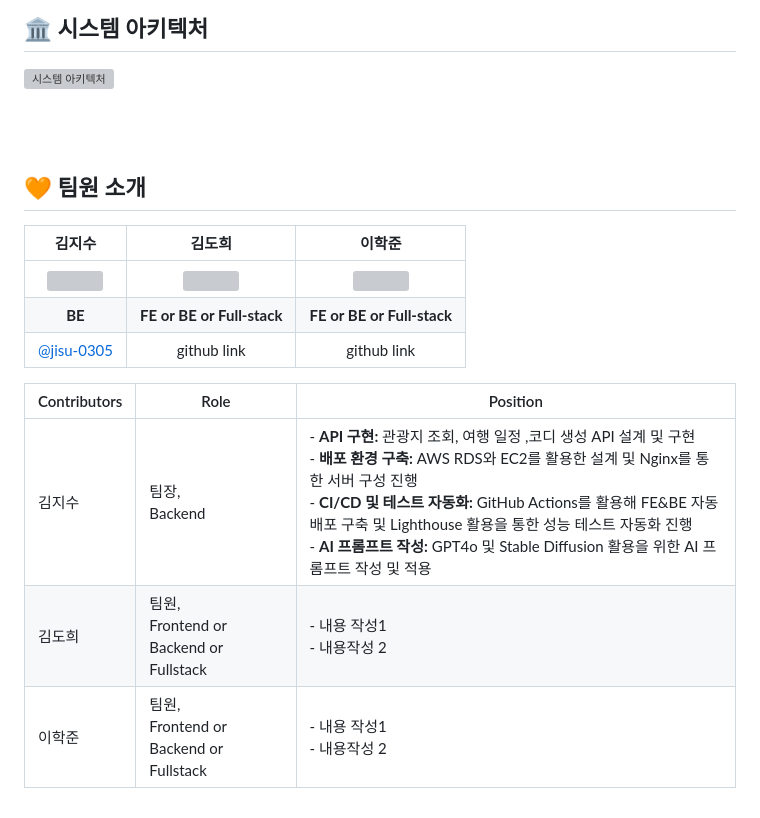
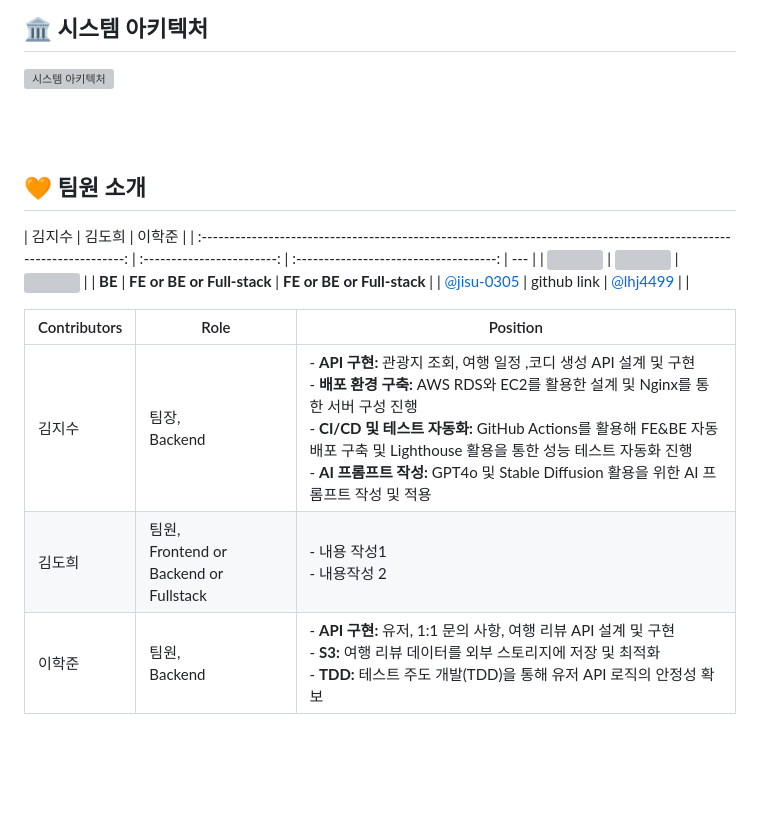
Before and after one commit to jisu-0305/SsafyTrip, a Markdown page: README.md, the part around one of its changes. Rendered like a GitHub page; blank space fills up the shorter version; grey boxes are pictures that could not be loaded.

Commit message:
Update README.md
chore: "기술 스택 및 자기소개 추가"

```diff
--- a/README.md
+++ b/README.md
@@ -155,21 +155,18 @@
 
 <br />
 
-
-
-
 <br />
 
 ## 🧡 팀원 소개
 
-|                                                         김지수                                                         |            김도희             |            이학준             |
-|:-------------------------------------------------------------------------------------------------------------------:|:--------------------------:|:--------------------------:|
-| <img src="https://github.com/LuizyHub/exam-lab/assets/120697456/5392a423-dc8e-447d-bbb4-c2df055653a3" width="120"/> | <img src="" width="120" /> |  <img src="" width="120">  |
-|                                                       **BE**                                                        | **FE or BE or Full-stack** | **FE or BE or Full-stack** |
-|                                     [@jisu-0305](https://github.com/jisu-0305)                                      |        github link         |        github link         |                            |
+|                                                       김지수                                                        |           김도희           |                 이학준                 |
+| :-----------------------------------------------------------------------------------------------------------------: | :------------------------: | :------------------------------------: | --- |
+| <img src="https://github.com/LuizyHub/exam-lab/assets/120697456/5392a423-dc8e-447d-bbb4-c2df055653a3" width="120"/> | <img src="" width="120" /> |        <img src="" width="120">        |
+|                                                       **BE**                                                        | **FE or BE or Full-stack** |       **FE or BE or Full-stack**       |
+|                                     [@jisu-0305](https://github.com/jisu-0305)                                      |        github link         | [@lhj4499](https://github.com/lhj4499) |     |
 
-| Contributors | Role                                        | Position                                                                                                                                                                                                                                                                              |
-|--------------|---------------------------------------------|---------------------------------------------------------------------------------------------------------------------------------------------------------------------------------------------------------------------------------------------------------------------------------------|
-| 김지수          | 팀장, <br /> Backend                          | - **API 구현:** 관광지 조회, 여행 일정 ,코디 생성 API 설계 및 구현 <br> - **배포 환경 구축:** AWS RDS와 EC2를 활용한 설계 및 Nginx를 통한 서버 구성 진행 <br> - **CI/CD 및 테스트 자동화:** GitHub Actions를 활용해 FE&BE 자동 배포 구축 및 Lighthouse 활용을 통한 성능 테스트 자동화 진행 <br> - **AI 프롬프트 작성:** GPT4o 및 Stable Diffusion 활용을 위한 AI 프롬프트 작성 및 적용 |
-| 김도희          | 팀원, <br /> Frontend or Backend or Fullstack | - 내용 작성1 <br> - 내용작성 2                                                                                                                                                                                                                                                                |
-| 이학준          | 팀원, <br /> Frontend or Backend or Fullstack | - 내용 작성1 <br> - 내용작성 2                                                                                                                                                                                                                                                                |
+| Contributors | Role                                          | Position                                                                                                                                                                                                                                                                                                                                                                               |
+| ------------ | --------------------------------------------- | -------------------------------------------------------------------------------------------------------------------------------------------------------------------------------------------------------------------------------------------------------------------------------------------------------------------------------------------------------------------------------------- |
+| 김지수       | 팀장, <br /> Backend                          | - **API 구현:** 관광지 조회, 여행 일정 ,코디 생성 API 설계 및 구현 <br> - **배포 환경 구축:** AWS RDS와 EC2를 활용한 설계 및 Nginx를 통한 서버 구성 진행 <br> - **CI/CD 및 테스트 자동화:** GitHub Actions를 활용해 FE&BE 자동 배포 구축 및 Lighthouse 활용을 통한 성능 테스트 자동화 진행 <br> - **AI 프롬프트 작성:** GPT4o 및 Stable Diffusion 활용을 위한 AI 프롬프트 작성 및 적용 |
+| 김도희       | 팀원, <br /> Frontend or Backend or Fullstack | - 내용 작성1 <br> - 내용작성 2                                                                                                                                                                                                                                                                                                                                                         |
+| 이학준       | 팀원, <br /> Backend                          | - **API 구현:** 유저, 1:1 문의 사항, 여행 리뷰 API 설계 및 구현 <br> - **S3:** 여행 리뷰 데이터를 외부 스토리지에 저장 및 최적화 <br> - **TDD:** 테스트 주도 개발(TDD)을 통해 유저 API 로직의 안정성 확보                                                                                                                                                                              |
```
Also changed, not shown: other parts of README.md (+21 -21 lines).
